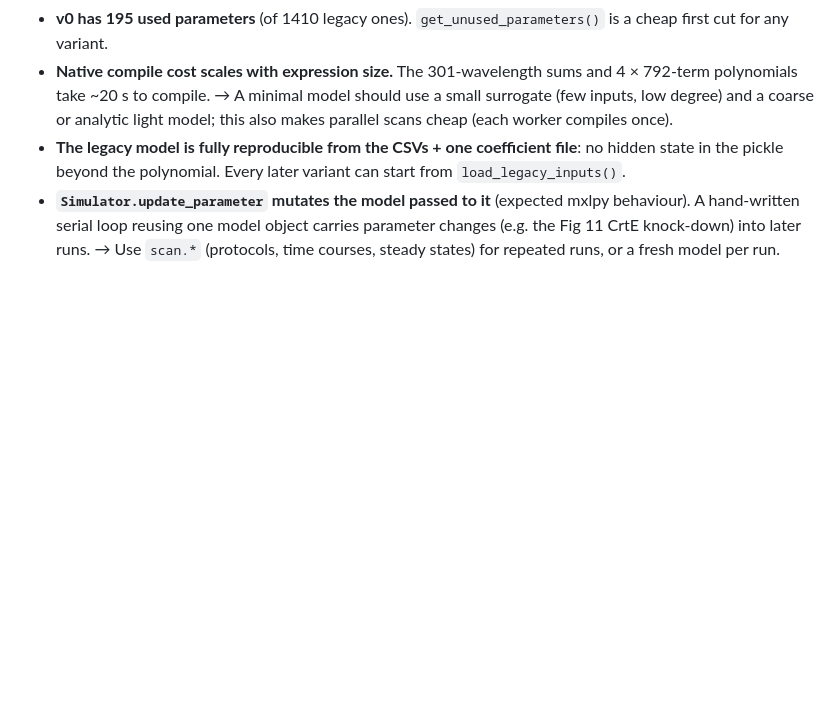
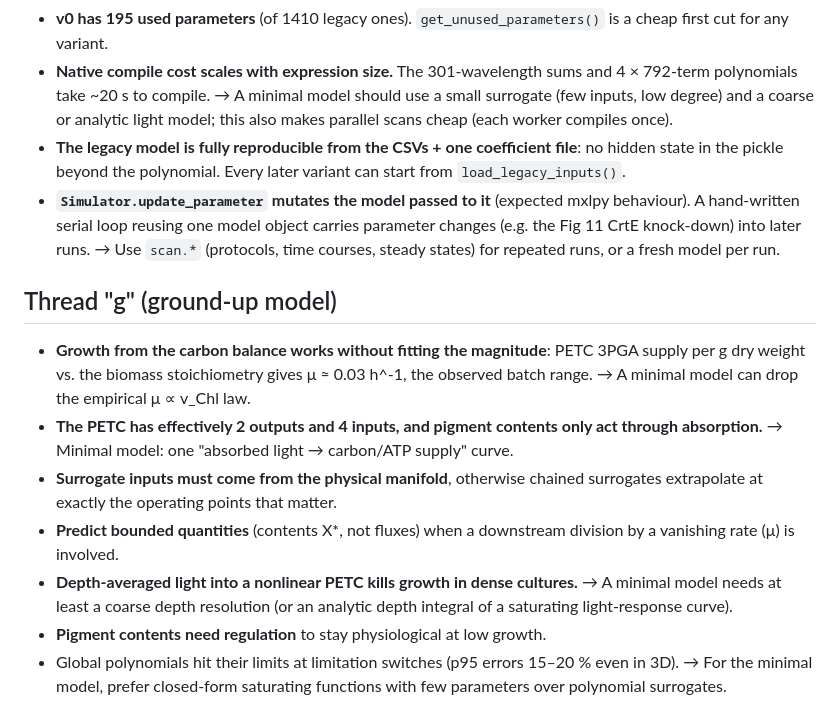
Before and after one commit to Computational-Biology-Aachen/2025-synechocystis-mep, a Markdown page: docs/lessons-learned.md, the part around the change. Rendered like a GitHub page; blank space fills up the shorter version.

```diff
--- a/docs/lessons-learned.md
+++ b/docs/lessons-learned.md
@@ -50,3 +50,22 @@ for the minimal model.
   behaviour). A hand-written serial loop reusing one model object carries parameter
   changes (e.g. the Fig 11 CrtE knock-down) into later runs. → Use `scan.*` (protocols,
   time courses, steady states) for repeated runs, or a fresh model per run.
+
+## Thread "g" (ground-up model)
+
+- **Growth from the carbon balance works without fitting the magnitude**: PETC 3PGA supply
+  per g dry weight vs. the biomass stoichiometry gives μ ≈ 0.03 h^-1, the observed batch
+  range. → A minimal model can drop the empirical μ ∝ v_Chl law.
+- **The PETC has effectively 2 outputs and 4 inputs, and pigment contents only act
+  through absorption.** → Minimal model: one "absorbed light → carbon/ATP supply" curve.
+- **Surrogate inputs must come from the physical manifold**, otherwise chained
+  surrogates extrapolate at exactly the operating points that matter.
+- **Predict bounded quantities** (contents X*, not fluxes) when a downstream division by
+  a vanishing rate (μ) is involved.
+- **Depth-averaged light into a nonlinear PETC kills growth in dense cultures.** → A
+  minimal model needs at least a coarse depth resolution (or an analytic depth integral of
+  a saturating light-response curve).
+- **Pigment contents need regulation** to stay physiological at low growth.
+- Global polynomials hit their limits at limitation switches (p95 errors 15–20 % even
+  in 3D). → For the minimal model, prefer closed-form saturating functions with few
+  parameters over polynomial surrogates.
```
Also changed, not shown: docs/adrs/0004-ground-up-timescale-model.md (+19 -2 lines), docs/reports/g-thread.md (added, +54 -0 lines), docs/reports/figures/g-fit-batch.png (added), 16 other files.
